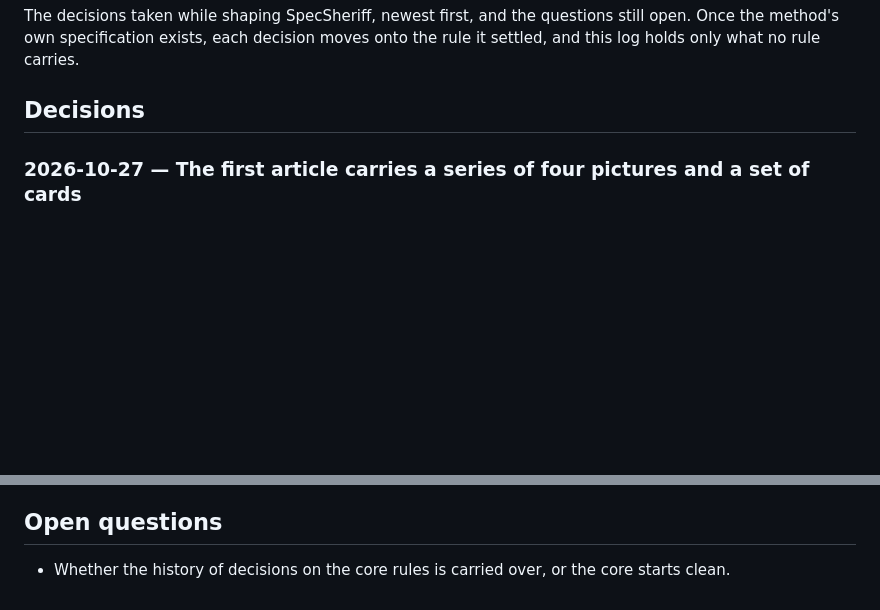
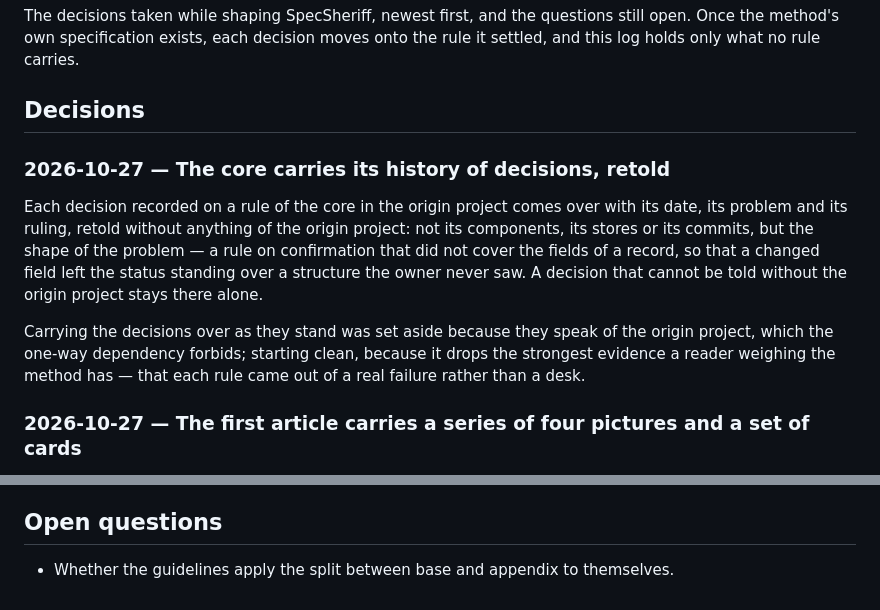
Before and after one commit to non4me/SpecSheriff, a Markdown page: docs/design-log.md, 2 parts joined by grey strips. Rendered like a GitHub page; blank space fills up the shorter version.

Commit message:
Design log: the core carries its history of decisions, retold

```diff
--- a/docs/design-log.md
+++ b/docs/design-log.md
@@ -5,6 +5,18 @@ method's own specification exists, each decision moves onto the rule it settled,
 holds only what no rule carries.
 
 ## Decisions
+
+### 2026-10-27 — The core carries its history of decisions, retold
+
+Each decision recorded on a rule of the core in the origin project comes over with its date, its
+problem and its ruling, retold without anything of the origin project: not its components, its
+stores or its commits, but the shape of the problem — a rule on confirmation that did not cover the
+fields of a record, so that a changed field left the status standing over a structure the owner
+never saw. A decision that cannot be told without the origin project stays there alone.
+
+Carrying the decisions over as they stand was set aside because they speak of the origin project,
+which the one-way dependency forbids; starting clean, because it drops the strongest evidence a
+reader weighing the method has — that each rule came out of a real failure rather than a desk.
 
 ### 2026-10-27 — The first article carries a series of four pictures and a set of cards
 
@@ -206,4 +218,4 @@ example leaves the road to a product open.
 
 ## Open questions
 
-- Whether the history of decisions on the core rules is carried over, or the core starts clean.
+- Whether the guidelines apply the split between base and appendix to themselves.
```
